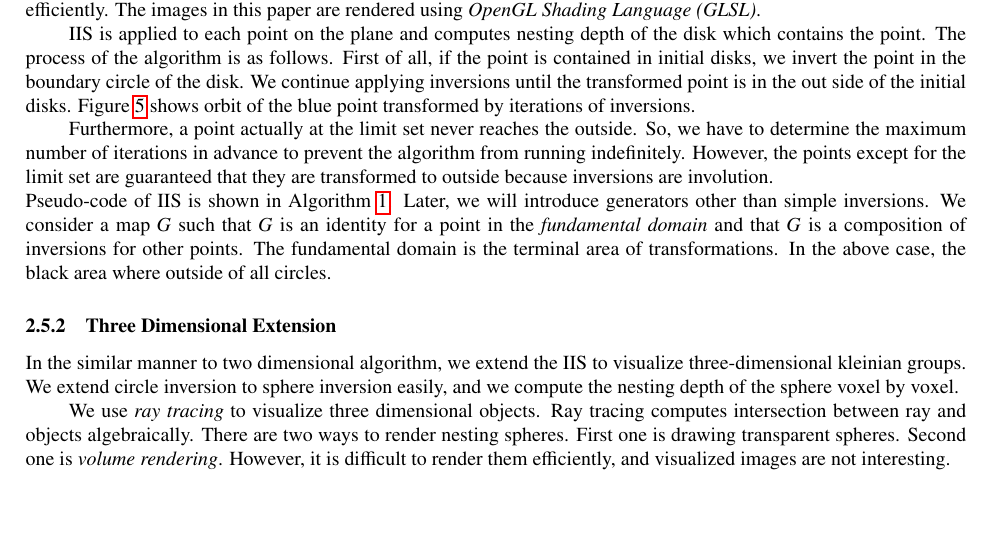
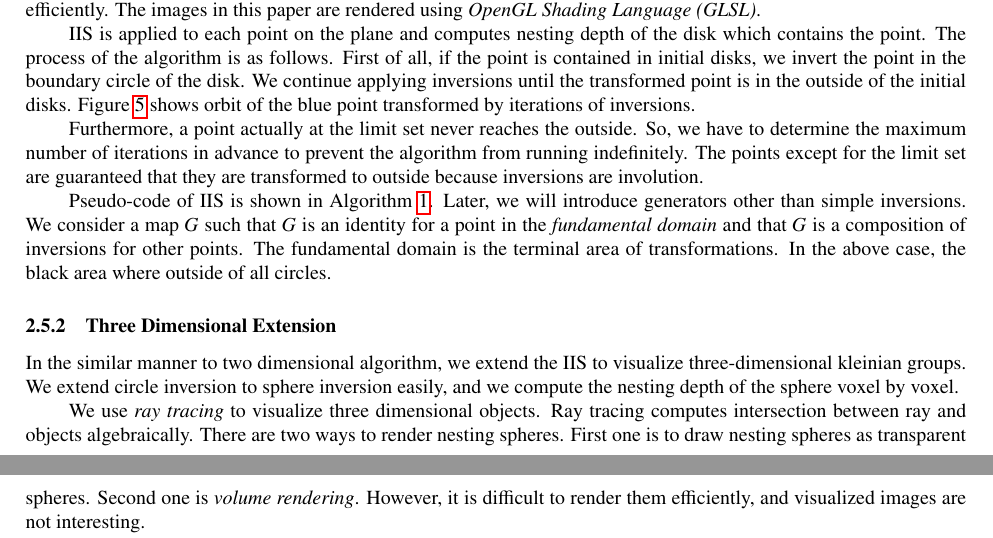
Before and after one commit to soma-arc/MasterThesis, a LaTeX paper (src/main.tex, which reads src/preparation.tex): part of page 5 of 16 before the commit and two parts of pages 5 and 7 of 16 after it, the two joined at a grey line, cut so that both start at the same text, the shorter picture padded with empty space. Compiled offline with pdfLaTeX.

Commit message:
Modify some words

```diff
--- a/src/preparation.tex
+++ b/src/preparation.tex
@@ -241,14 +241,14 @@ The process of the algorithm is as follows.
 First of all, if the point is contained in initial disks, we invert the
 point in the boundary circle of the disk.
 We continue applying inversions until the transformed point is in the
-out side of the initial disks.
+outside of the initial disks.
 Figure \ref{fig:iisOrbit} shows orbit of the blue point transformed by
 iterations of inversions.
 
 Furthermore, a point actually at the limit set never reaches the
 outside. So, we have to determine the maximum number of iterations in
 advance to prevent the algorithm from running indefinitely.
-However, the points except for the limit set are guaranteed that they
+The points except for the limit set are guaranteed that they
 are transformed to outside because inversions are involution.
 
  \begin{algorithm}
@@ -310,8 +310,9 @@ compute the nesting depth of the sphere voxel by voxel.
 
 We use \textit{ray tracing} to visualize three dimensional objects.
 Ray tracing computes intersection between ray and objects algebraically.
-There are two ways to render nesting spheres. First one is drawing
-transparent spheres. Second one is \textit{volume rendering}.
+There are two ways to render nesting spheres. First one is to draw
+nesting spheres as transparent spheres.
+Second one is \textit{volume rendering}.
 However, it is difficult to render them efficiently, and
 visualized images are not interesting.
 
```
Also changed, not shown: src/preparation.tex (14 more changed lines).
